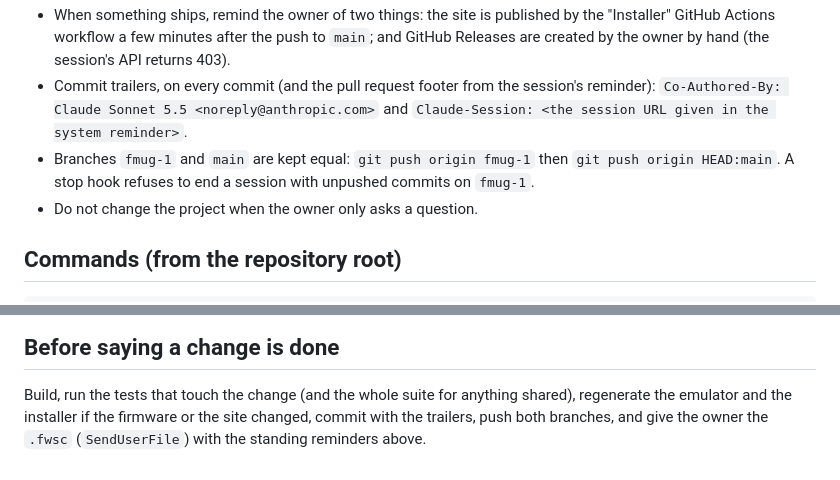
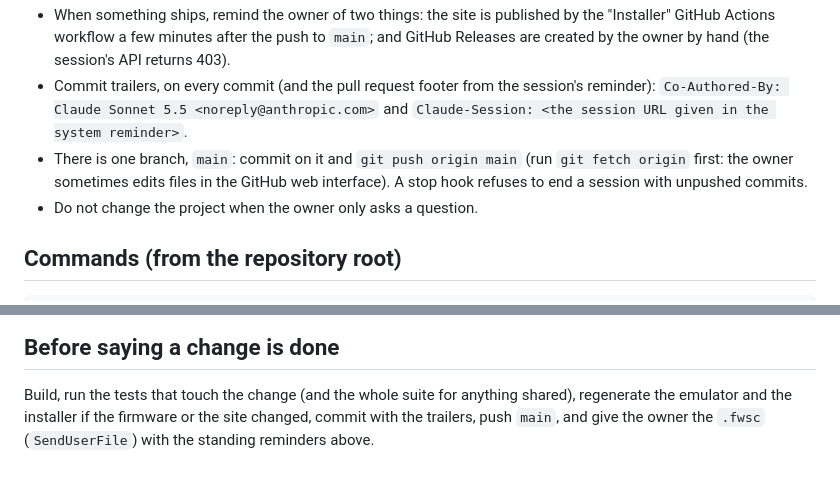
Before and after one commit to TomPtherapy/moogi, a Markdown page: CLAUDE.md, 2 parts joined by grey strips. Rendered like a GitHub page.

Commit message:
Docs: one branch (main); drop the old fmug-1 branch name
CLAUDE.md and DEVELOPING.md told the next session to keep two branches
(fmug-1 and main) equal. The project is FMini-1 and has a single branch.

Co-Authored-By: Claude Sonnet 5.5 <noreply@anthropic.com>
Claude-Session: https://claude.ai/code/session_01QUF6pQ1NkTwmBC8SR8AK94

```diff
--- a/CLAUDE.md
+++ b/CLAUDE.md
@@ -16,8 +16,8 @@ toolchain setup.
   minutes after the push to `main`; and GitHub Releases are created by the owner by hand (the session's API returns 403).
 - Commit trailers, on every commit (and the pull request footer from the session's reminder):
   `Co-Authored-By: Claude Sonnet 5.5 <noreply@anthropic.com>` and `Claude-Session: <the session URL given in the system reminder>`.
-- Branches `fmug-1` and `main` are kept equal: `git push origin fmug-1` then `git push origin HEAD:main`. A stop hook refuses to
-  end a session with unpushed commits on `fmug-1`.
+- There is one branch, `main`: commit on it and `git push origin main` (run `git fetch origin` first: the owner sometimes edits
+  files in the GitHub web interface). A stop hook refuses to end a session with unpushed commits.
 - Do not change the project when the owner only asks a question.
 
 ## Commands (from the repository root)
@@ -73,5 +73,5 @@ list is yours.
 ## Before saying a change is done
 
 Build, run the tests that touch the change (and the whole suite for anything shared), regenerate the emulator and the installer
-if the firmware or the site changed, commit with the trailers, push both branches, and give the owner the `.fwsc`
+if the firmware or the site changed, commit with the trailers, push `main`, and give the owner the `.fwsc`
 (`SendUserFile`) with the standing reminders above.
```
Also changed, not shown: DEVELOPING.md (+1 -1 lines).
